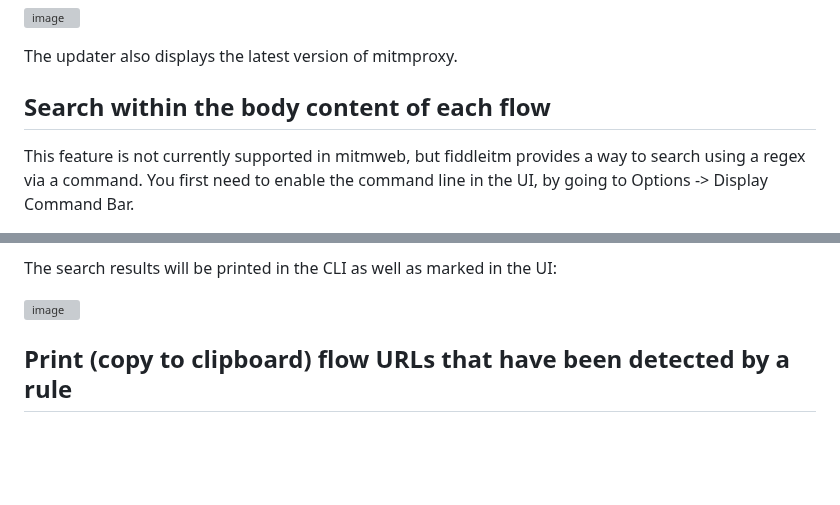
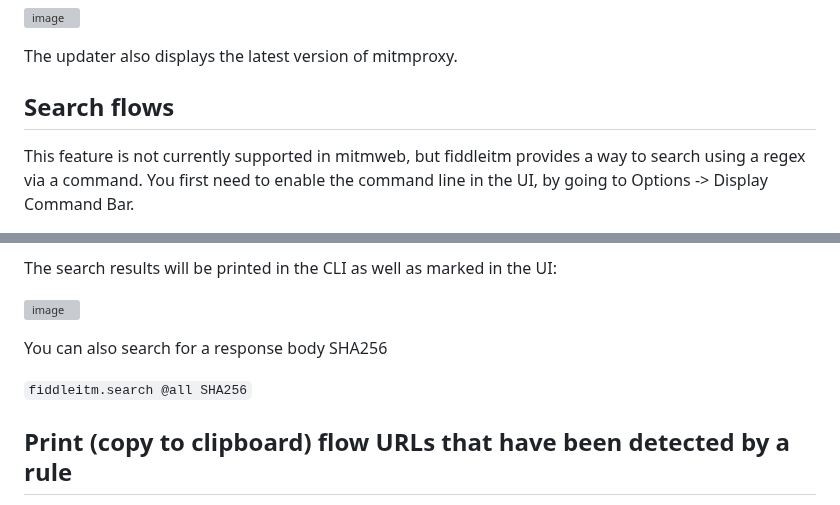
Before and after one commit to jeromesegura/fiddleitm, a Markdown page: README.md, 2 parts joined by grey strips. GitHub-like rendering; blank space fills up the shorter version; grey boxes are pictures that could not be loaded.

````diff
--- a/README.md
+++ b/README.md
@@ -73,7 +73,7 @@ Since v.0.2, if a new version of fiddleitm is available, you will get prompted t
 
 The updater also displays the latest version of mitmproxy.
 
-## Search within the body content of each flow
+## Search flows
 
 This feature is not currently supported in mitmweb, but fiddleitm provides a way to search using a regex via a command. You first need to enable the command line in the UI, by going to Options -> Display Command Bar.
 
@@ -88,6 +88,10 @@ You can replace @all by @shown @focus @marked @unmarked @hidden
 The search results will be printed in the CLI as well as marked in the UI:
 
 ![image](https://github.com/malwareinfosec/fiddleitm/assets/25351665/293d6fc1-afe3-4727-aaef-26657fc17892)
+
+You can also search for a response body SHA256
+
+```fiddleitm.search @all SHA256```
 
 ## Print (copy to clipboard) flow URLs that have been detected by a rule
 
````
